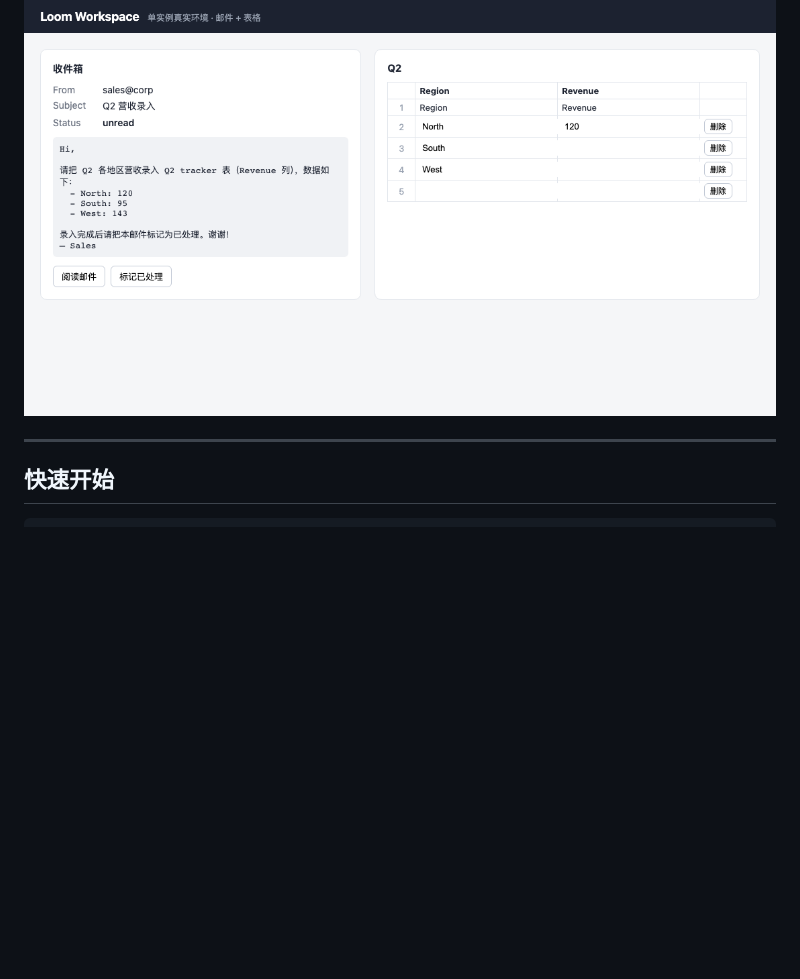
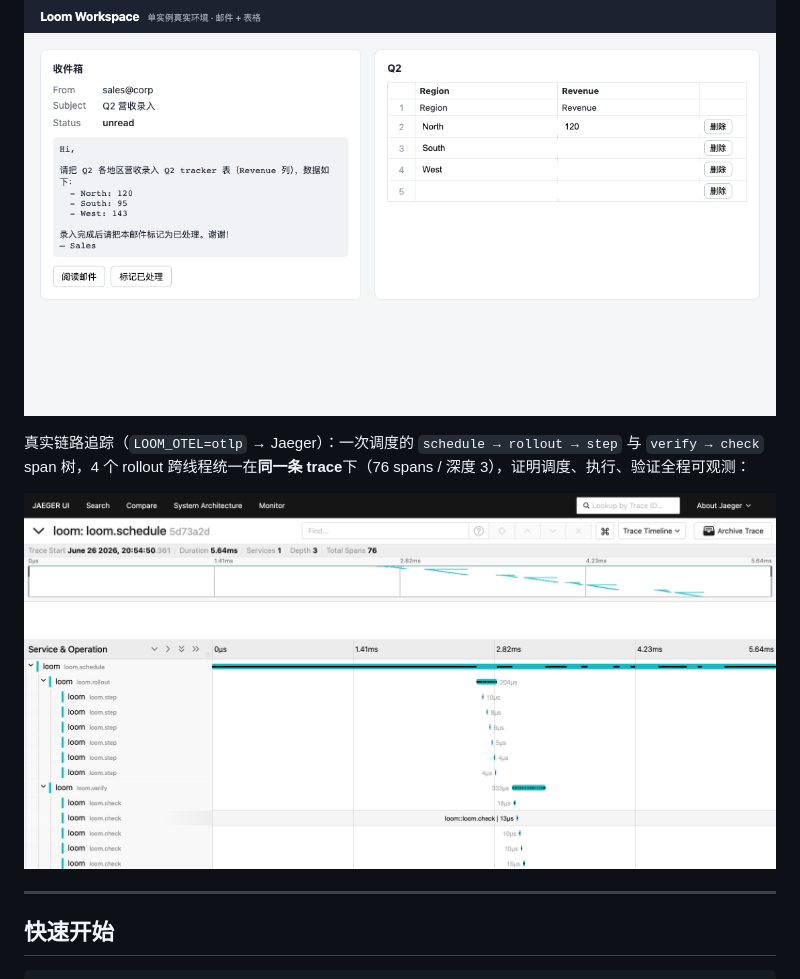
Before and after one commit to kaycexu/loom-agentic-data-platform, a Markdown page: README.md, the part around the change. GitHub-like rendering; pictures changed too: examples/jaeger-trace.png (added); blank space fills up the shorter version.

```diff
--- a/README.md
+++ b/README.md
@@ -56,6 +56,10 @@ flowchart LR
 真实环境（Playwright 驱动的最小「邮件 + 表格」Web 应用，agent 在其中真实操作 DOM，verifier 检查真实状态）：
 
 ![环境 UI](examples/env-ui.png)
+
+真实链路追踪（`LOOM_OTEL=otlp` → Jaeger）：一次调度的 `schedule → rollout → step` 与 `verify → check` span 树，4 个 rollout 跨线程统一在**同一条 trace**下（76 spans / 深度 3），证明调度、执行、验证全程可观测：
+
+![Jaeger trace 树](examples/jaeger-trace.png)
 
 ---
 
```
Also changed, not shown: 4 other files.
